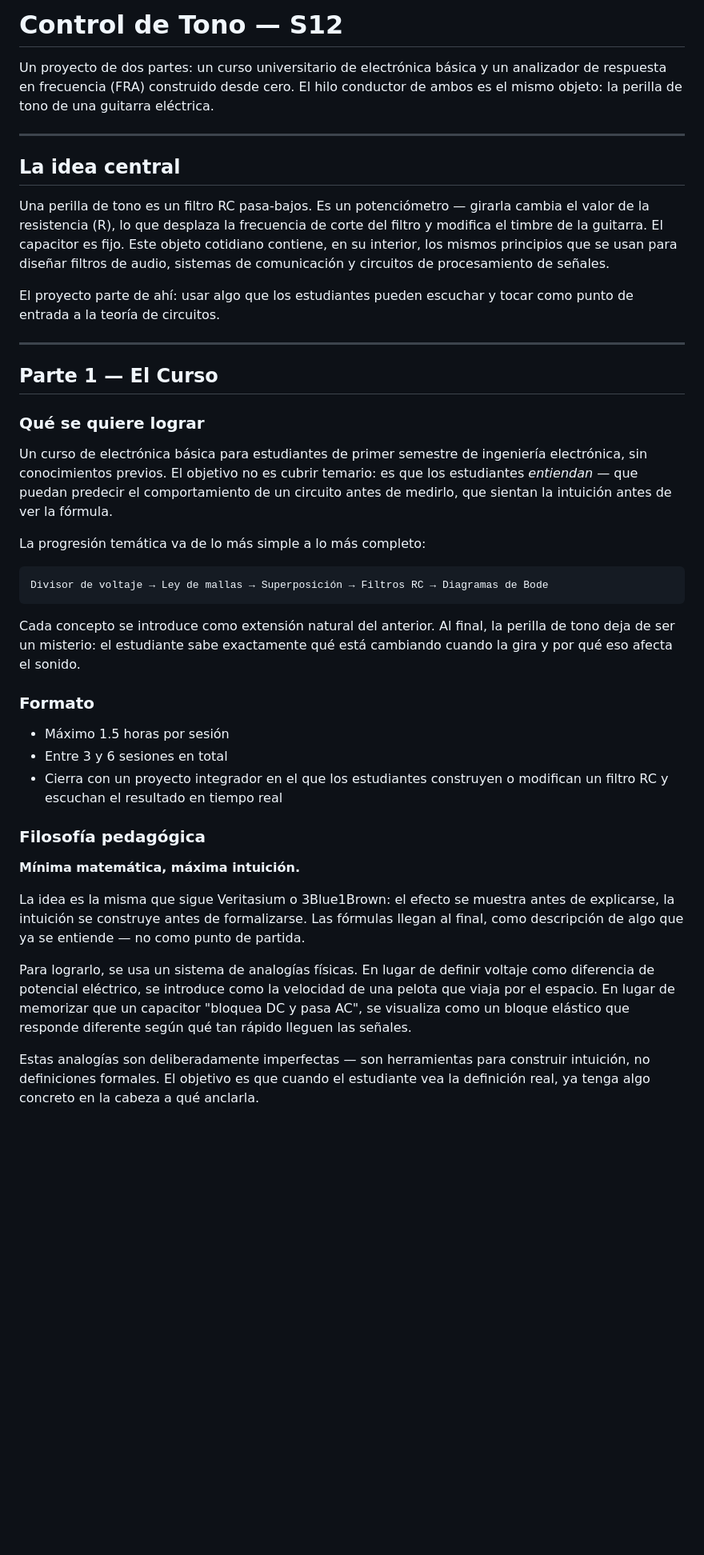
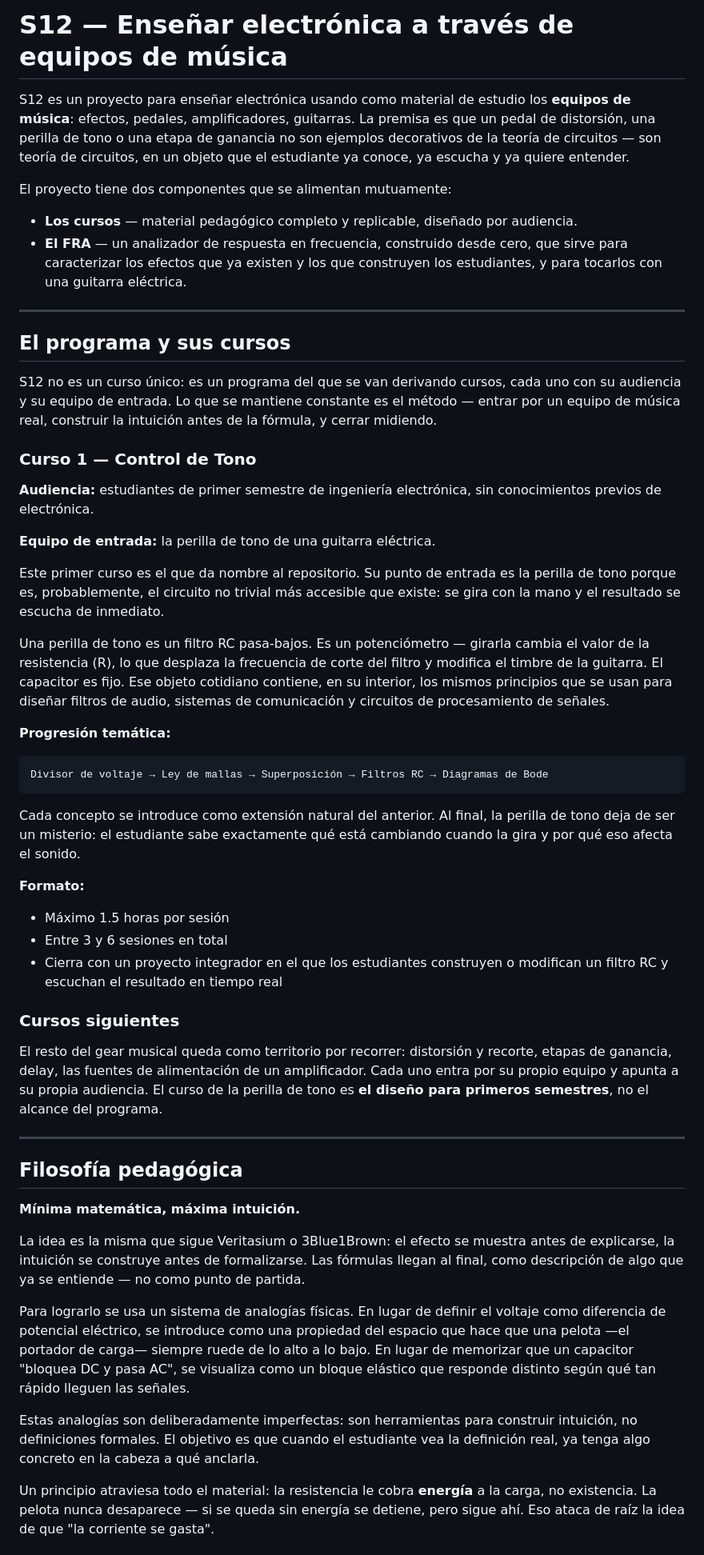
Before and after one commit to daniel-pgkf/s12-control-de-tono, a Markdown page: README.md, the part around one of its changes. Shown at 80% size. Drawn GitHub-style; blank space fills up the shorter version.

````diff
--- a/README.md
+++ b/README.md
@@ -1,24 +1,29 @@
-# Control de Tono — S12
+# S12 — Enseñar electrónica a través de equipos de música
 
-Un proyecto de dos partes: un curso universitario de electrónica básica y un analizador de respuesta en frecuencia (FRA) construido desde cero. El hilo conductor de ambos es el mismo objeto: la perilla de tono de una guitarra eléctrica.
+S12 es un proyecto para enseñar electrónica usando como material de estudio los **equipos de música**: efectos, pedales, amplificadores, guitarras. La premisa es que un pedal de distorsión, una perilla de tono o una etapa de ganancia no son ejemplos decorativos de la teoría de circuitos — son teoría de circuitos, en un objeto que el estudiante ya conoce, ya escucha y ya quiere entender.
+
+El proyecto tiene dos componentes que se alimentan mutuamente:
+
+- **Los cursos** — material pedagógico completo y replicable, diseñado por audiencia.
+- **El FRA** — un analizador de respuesta en frecuencia, construido desde cero, que sirve para caracterizar los efectos que ya existen y los que construyen los estudiantes, y para tocarlos con una guitarra eléctrica.
 
 ---
 
-## La idea central
+## El programa y sus cursos
 
-Una perilla de tono es un filtro RC pasa-bajos. Es un potenciómetro — girarla cambia el valor de la resistencia (R), lo que desplaza la frecuencia de corte del filtro y modifica el timbre de la guitarra. El capacitor es fijo. Este objeto cotidiano contiene, en su interior, los mismos principios que se usan para diseñar filtros de audio, sistemas de comunicación y circuitos de procesamiento de señales.
+S12 no es un curso único: es un programa del que se van derivando cursos, cada uno con su audiencia y su equipo de entrada. Lo que se mantiene constante es el método — entrar por un equipo de música real, construir la intuición antes de la fórmula, y cerrar midiendo.
 
-El proyecto parte de ahí: usar algo que los estudiantes pueden escuchar y tocar como punto de entrada a la teoría de circuitos.
+### Curso 1 — Control de Tono
 
----
+**Audiencia:** estudiantes de primer semestre de ingeniería electrónica, sin conocimientos previos de electrónica.
 
-## Parte 1 — El Curso
+**Equipo de entrada:** la perilla de tono de una guitarra eléctrica.
 
-### Qué se quiere lograr
+Este primer curso es el que da nombre al repositorio. Su punto de entrada es la perilla de tono porque es, probablemente, el circuito no trivial más accesible que existe: se gira con la mano y el resultado se escucha de inmediato.
 
-Un curso de electrónica básica para estudiantes de primer semestre de ingeniería electrónica, sin conocimientos previos. El objetivo no es cubrir temario: es que los estudiantes *entiendan* — que puedan predecir el comportamiento de un circuito antes de medirlo, que sientan la intuición antes de ver la fórmula.
+Una perilla de tono es un filtro RC pasa-bajos. Es un potenciómetro — girarla cambia el valor de la resistencia (R), lo que desplaza la frecuencia de corte del filtro y modifica el timbre de la guitarra. El capacitor es fijo. Ese objeto cotidiano contiene, en su interior, los mismos principios que se usan para diseñar filtros de audio, sistemas de comunicación y circuitos de procesamiento de señales.
 
-La progresión temática va de lo más simple a lo más completo:
+**Progresión temática:**
 
 ```
 Divisor de voltaje → Ley de mallas → Superposición → Filtros RC → Diagramas de Bode
@@ -26,20 +31,27 @@ Divisor de voltaje → Ley de mallas → Superposición → Filtros RC → Diagr
 
 Cada concepto se introduce como extensión natural del anterior. Al final, la perilla de tono deja de ser un misterio: el estudiante sabe exactamente qué está cambiando cuando la gira y por qué eso afecta el sonido.
 
-### Formato
+**Formato:**
 
 - Máximo 1.5 horas por sesión
 - Entre 3 y 6 sesiones en total
 - Cierra con un proyecto integrador en el que los estudiantes construyen o modifican un filtro RC y escuchan el resultado en tiempo real
 
-### Filosofía pedagógica
+### Cursos siguientes
+
+El resto del gear musical queda como territorio por recorrer: distorsión y recorte, etapas de ganancia, delay, las fuentes de alimentación de un amplificador. Cada uno entra por su propio equipo y apunta a su propia audiencia. El curso de la perilla de tono es **el diseño para primeros semestres**, no el alcance del programa.
+
+---
+
+## Filosofía pedagógica
 
 **Mínima matemática, máxima intuición.**
 
 La idea es la misma que sigue Veritasium o 3Blue1Brown: el efecto se muestra antes de explicarse, la intuición se construye antes de formalizarse. Las fórmulas llegan al final, como descripción de algo que ya se entiende — no como punto de partida.
 
-Para lograrlo, se usa un sistema de analogías físicas. En lugar de definir voltaje como diferencia de potencial eléctrico, se introduce como la velocidad de una pelota que viaja por el espacio. En lugar de memorizar que un capacitor "bloquea DC y pasa AC", se visualiza como un bloque elástico que responde diferente según qué tan rápido lleguen las señales.
+Para lograrlo se usa un sistema de analogías físicas. En lugar de definir el voltaje como diferencia de potencial eléctrico, se introduce como una propiedad del espacio que hace que una pelota —el portador de carga— siempre ruede de lo alto a lo bajo. En lugar de memorizar que un capacitor "bloquea DC y pasa AC", se visualiza como un bloque elástico que responde distinto según qué tan rápido lleguen las señales.
 
-Estas analogías son deliberadamente imperfectas — son herramientas para construir intuición, no definiciones formales. El objetivo es que cuando el estudiante vea la definición real, ya tenga algo concreto en la cabeza a qué anclarla.
+Estas analogías son deliberadamente imperfectas: son herramientas para construir intuición, no definiciones formales. El objetivo es que cuando el estudiante vea la definición real, ya tenga algo concreto en la cabeza a qué anclarla.
 
+Un principio atraviesa todo el material: la resistencia le cobra **energía** a la carga, no existencia. La pelota nunca desaparece — si se queda sin energía se detiene, pero sigue ahí. Eso ataca de raíz la idea de que "la corriente se gasta".
 
````
Also changed, not shown: other parts of README.md (+57 -40 lines), CLAUDE.md (+4 -2 lines).
